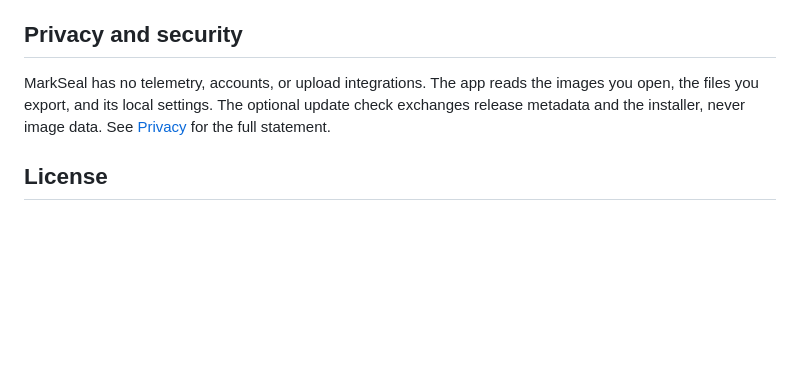
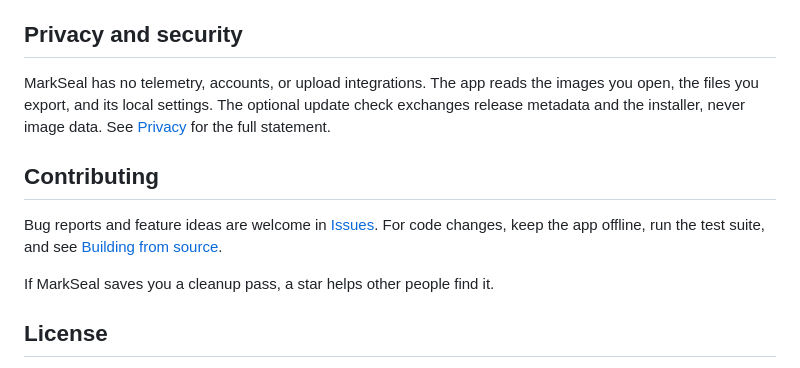
Before and after one commit to rwensel/markseal, a Markdown page: README.md, the part around the change. GitHub-like rendering; blank space fills up the shorter version.

Commit message:
Add social preview and star invitation

```diff
--- a/README.md
+++ b/README.md
@@ -101,6 +101,12 @@ Concurrency is yours to tune: **Settings → OCR → Parallel image jobs** accep
 
 MarkSeal has no telemetry, accounts, or upload integrations. The app reads the images you open, the files you export, and its local settings. The optional update check exchanges release metadata and the installer, never image data. See [Privacy](PRIVACY.md) for the full statement.
 
+## Contributing
+
+Bug reports and feature ideas are welcome in [Issues](https://github.com/rwensel/markseal/issues). For code changes, keep the app offline, run the test suite, and see [Building from source](docs/building.md).
+
+If MarkSeal saves you a cleanup pass, a star helps other people find it.
+
 ## License
 
 MIT. See [LICENSE](LICENSE). Third-party components and their licenses are listed in [THIRD_PARTY_NOTICES.txt](THIRD_PARTY_NOTICES.txt) and under **Settings → Updates → Third-party licenses**.
```
Also changed, not shown: docs/images/social-preview.png (added).
